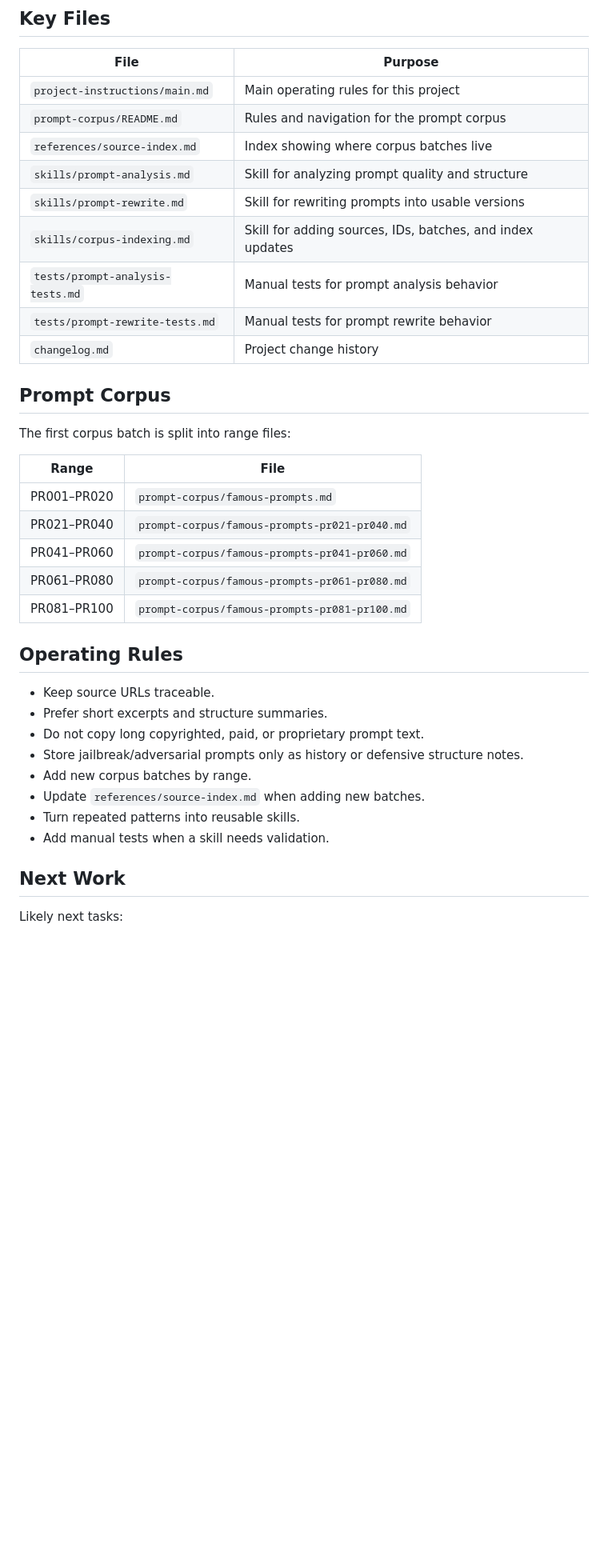
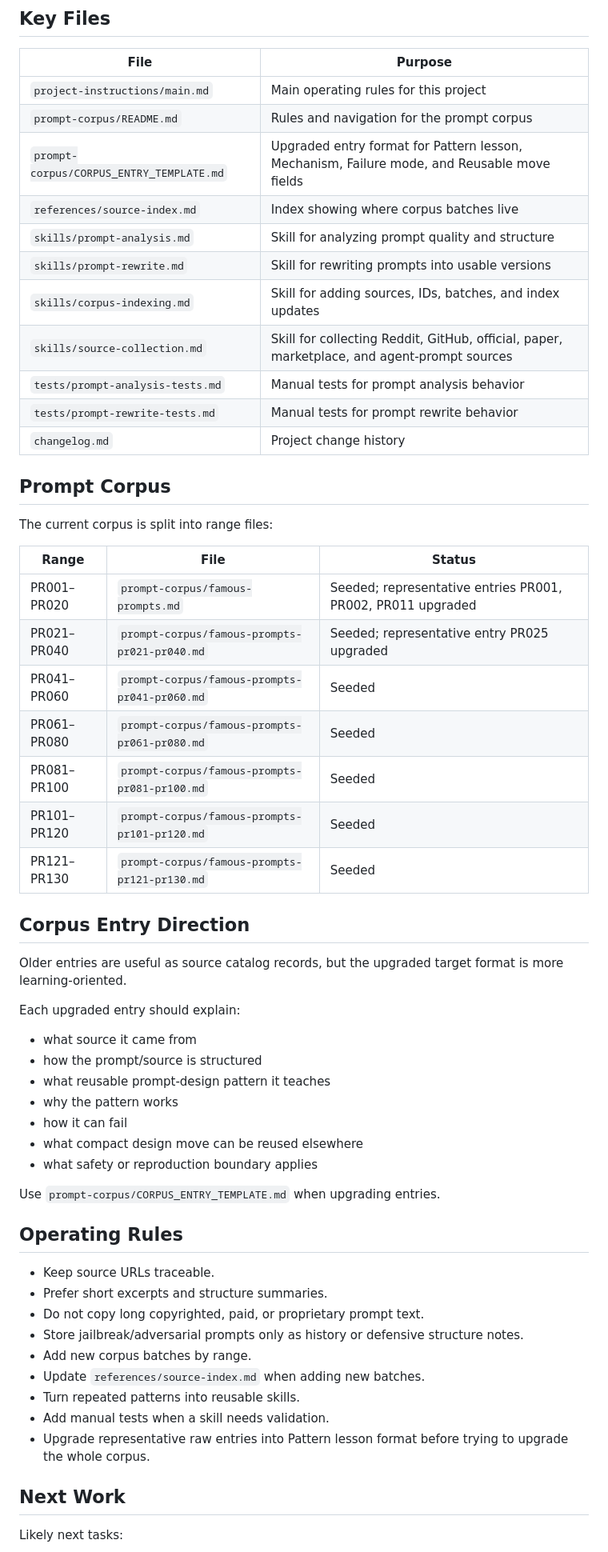
Before and after one commit to sarecury-lgtm/prompt-system-lab, a Markdown page: README.md, the part around one of its changes. Shown at 80% size. GitHub-like rendering; blank space fills up the shorter version.

Commit message:
Refresh README for corpus template and PR130 status

```diff
--- a/README.md
+++ b/README.md
@@ -40,25 +48,45 @@ This repo is meant to work like a small personal AI workspace:
 |---|---|
 | `project-instructions/main.md` | Main operating rules for this project |
 | `prompt-corpus/README.md` | Rules and navigation for the prompt corpus |
+| `prompt-corpus/CORPUS_ENTRY_TEMPLATE.md` | Upgraded entry format for Pattern lesson, Mechanism, Failure mode, and Reusable move fields |
 | `references/source-index.md` | Index showing where corpus batches live |
 | `skills/prompt-analysis.md` | Skill for analyzing prompt quality and structure |
 | `skills/prompt-rewrite.md` | Skill for rewriting prompts into usable versions |
 | `skills/corpus-indexing.md` | Skill for adding sources, IDs, batches, and index updates |
+| `skills/source-collection.md` | Skill for collecting Reddit, GitHub, official, paper, marketplace, and agent-prompt sources |
 | `tests/prompt-analysis-tests.md` | Manual tests for prompt analysis behavior |
 | `tests/prompt-rewrite-tests.md` | Manual tests for prompt rewrite behavior |
 | `changelog.md` | Project change history |
 
 ## Prompt Corpus
 
-The first corpus batch is split into range files:
+The current corpus is split into range files:
 
-| Range | File |
-|---|---|
-| PR001–PR020 | `prompt-corpus/famous-prompts.md` |
-| PR021–PR040 | `prompt-corpus/famous-prompts-pr021-pr040.md` |
-| PR041–PR060 | `prompt-corpus/famous-prompts-pr041-pr060.md` |
-| PR061–PR080 | `prompt-corpus/famous-prompts-pr061-pr080.md` |
-| PR081–PR100 | `prompt-corpus/famous-prompts-pr081-pr100.md` |
+| Range | File | Status |
+|---|---|---|
+| PR001–PR020 | `prompt-corpus/famous-prompts.md` | Seeded; representative entries PR001, PR002, PR011 upgraded |
+| PR021–PR040 | `prompt-corpus/famous-prompts-pr021-pr040.md` | Seeded; representative entry PR025 upgraded |
+| PR041–PR060 | `prompt-corpus/famous-prompts-pr041-pr060.md` | Seeded |
+| PR061–PR080 | `prompt-corpus/famous-prompts-pr061-pr080.md` | Seeded |
+| PR081–PR100 | `prompt-corpus/famous-prompts-pr081-pr100.md` | Seeded |
+| PR101–PR120 | `prompt-corpus/famous-prompts-pr101-pr120.md` | Seeded |
+| PR121–PR130 | `prompt-corpus/famous-prompts-pr121-pr130.md` | Seeded |
+
+## Corpus Entry Direction
+
+Older entries are useful as source catalog records, but the upgraded target format is more learning-oriented.
+
+Each upgraded entry should explain:
+
+- what source it came from
+- how the prompt/source is structured
+- what reusable prompt-design pattern it teaches
+- why the pattern works
+- how it can fail
+- what compact design move can be reused elsewhere
+- what safety or reproduction boundary applies
+
+Use `prompt-corpus/CORPUS_ENTRY_TEMPLATE.md` when upgrading entries.
 
 ## Operating Rules
 
@@ -70,6 +98,7 @@ The first corpus batch is split into range files:
 - Update `references/source-index.md` when adding new batches.
 - Turn repeated patterns into reusable skills.
 - Add manual tests when a skill needs validation.
+- Upgrade representative raw entries into Pattern lesson format before trying to upgrade the whole corpus.
 
 ## Next Work
 
```
Also changed, not shown: other parts of README.md (+14 -6 lines).
